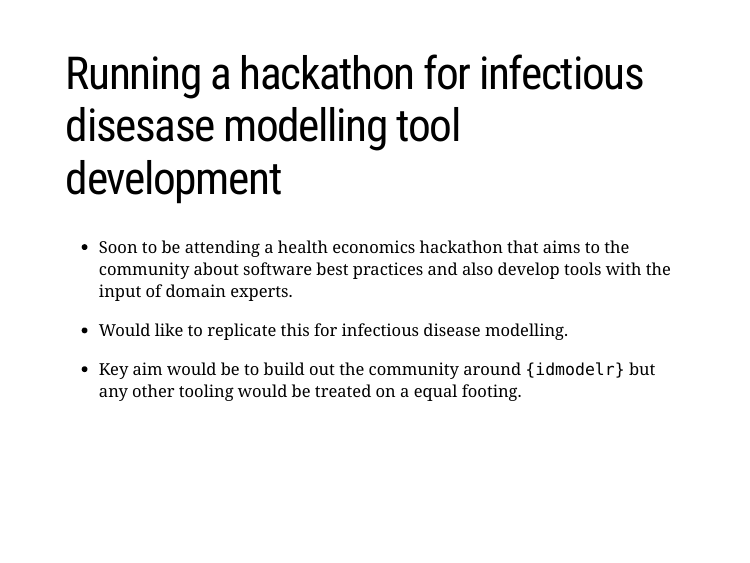
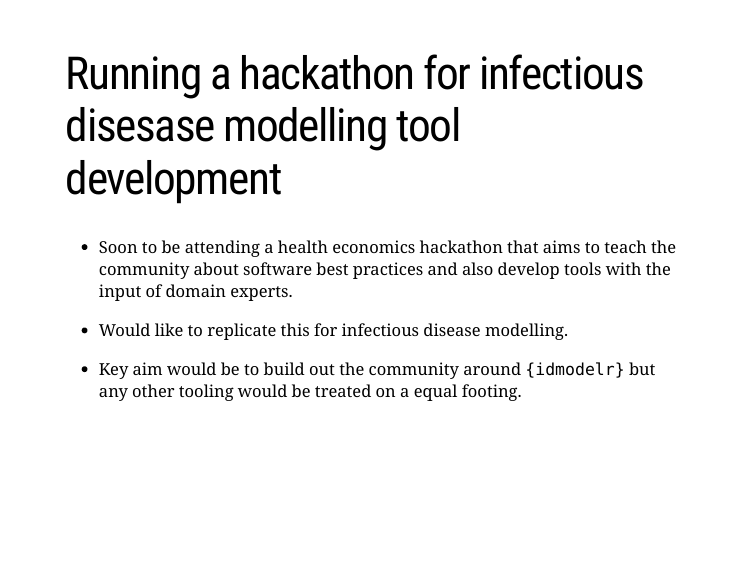
Before and after one commit to seabbs/presentations, an R Markdown document (other/ssi/presentation.Rmd): page 16 of 18. The pictures show the slides in the output file other/ssi/presentation.html that the author committed with the source; the slides are laid out offline by our stand-in for remark.js, each with all of its steps uncovered, in fonts that may differ from those the slides ask for, and without slide numbers, shadows or browser add-ons; a font, style sheet, LaTeX package, included part or bibliography that could not be used is replaced or left out.

Commit message:
words added

```diff
--- a/other/ssi/presentation.Rmd
+++ b/other/ssi/presentation.Rmd
@@ -184,7 +184,7 @@ class: center, middle, inverse
 
 # Running a hackathon for infectious disesase modelling tool development
 
-* Soon to be attending a health economics hackathon that aims to the community about software best practices and also develop tools with the input of domain experts.
+* Soon to be attending a health economics hackathon that aims to teach the community about software best practices and also develop tools with the input of domain experts.
 
 * Would like to replicate this for infectious disease modelling.
 
```
Also changed, not shown: other/ssi/presentation.html.
